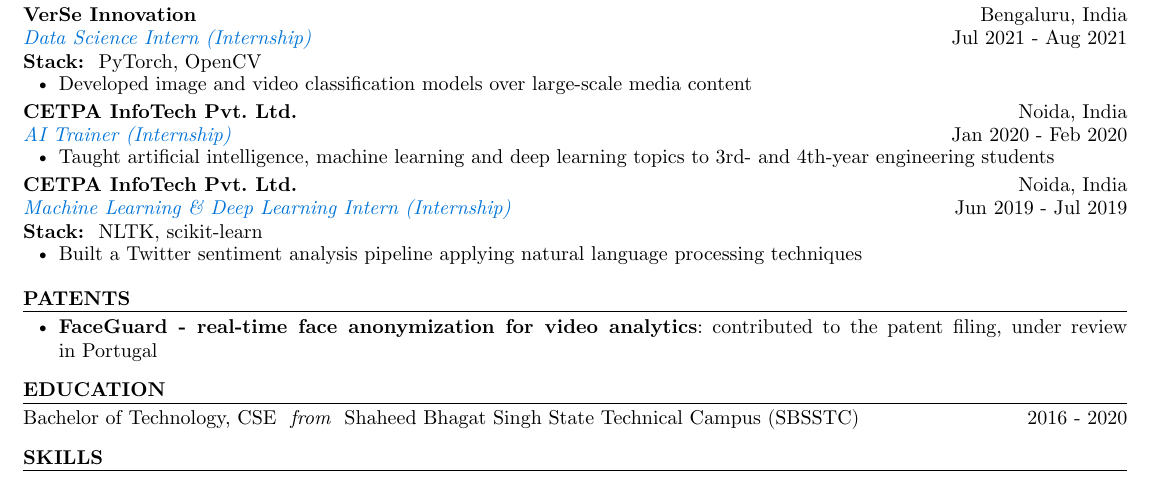
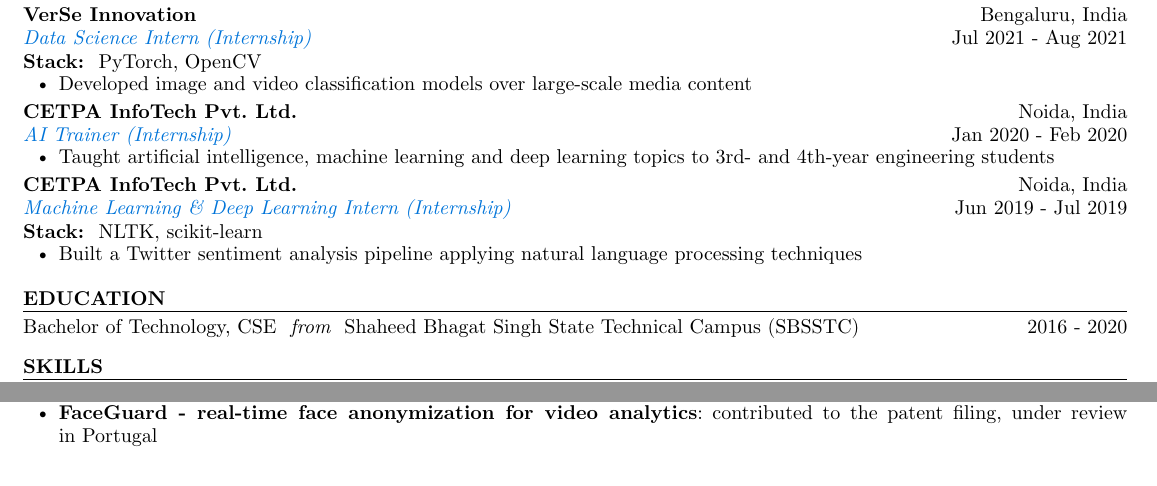
Before and after one commit to ashuguptahere/ashuguptahere.github.io, a Typst document (resume.typ, which reads data.yaml): part of page 1 of 2 before the commit and two parts of pages 1 and 2 of 2 after it, the two joined at a grey line, cut so that both start at the same text. Compiled offline with Typst 0.15.

Commit message:
fix: keep section headings with their content, move patents after projects
SKILLS printed at the foot of page 1 with its bullets overleaf.

- section() blocks now use sticky: true, gluing a heading to the body that
  follows. breakable: false only held the title and its rule together and
  said nothing about the content after it. Fixed in section(), so every
  heading is covered rather than just this one.
- move the patents section from after experience to after projects. With
  sticky headings, leaving it on page 1 pushed the whole SKILLS block to
  page 2 and left a large gap behind it. SKILLS now starts on page 1 and
  flows over the break, and patents sits with the other output artifacts.

```diff
--- a/data.yaml
+++ b/data.yaml
@@ -156,9 +156,6 @@
     bullets:
       - 'Built a Twitter sentiment analysis pipeline applying natural language processing techniques'
 
-patents:
-  - name: 'FaceGuard - real-time face anonymization for video analytics'
-    detail: 'contributed to the patent filing, under review in Portugal'
 
 education:
   - institution: 'Shaheed Bhagat Singh State Technical Campus (SBSSTC)'
@@ -409,6 +406,10 @@
     url: 'https://github.com/ashuguptahere/cover-letter-gen'
     detail: 'Gradio web interface generating cover letters in real time with Llama 3.2 on Ollama'
 
+patents:
+  - name: 'FaceGuard - real-time face anonymization for video analytics'
+    detail: 'contributed to the patent filing, under review in Portugal'
+
 achievements:
   - name: 'GATE 2021'
     url: 'https://drive.google.com/file/d/1ARz_BLLcELOdsD-tSp_IxuJ8UMXhP7_6/view?usp=share_link'
```
Also changed, not shown: resume.typ (+4 -2 lines), README.md, Resume_Aashish_Gupta_AI_Engineer_Data_Scientist.pdf.
